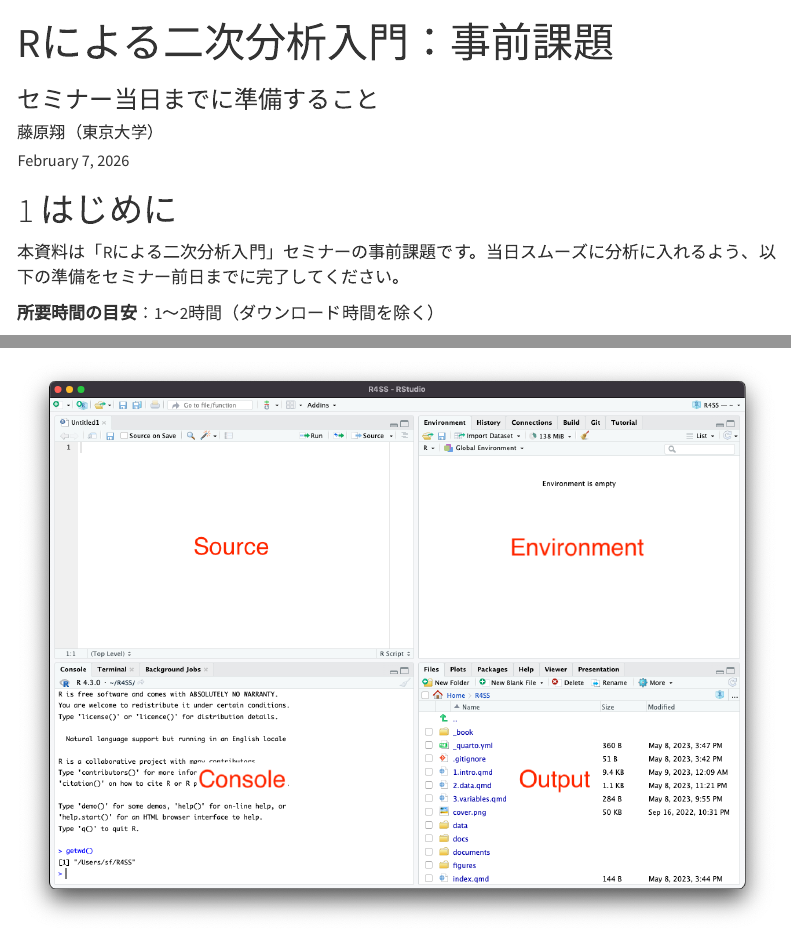
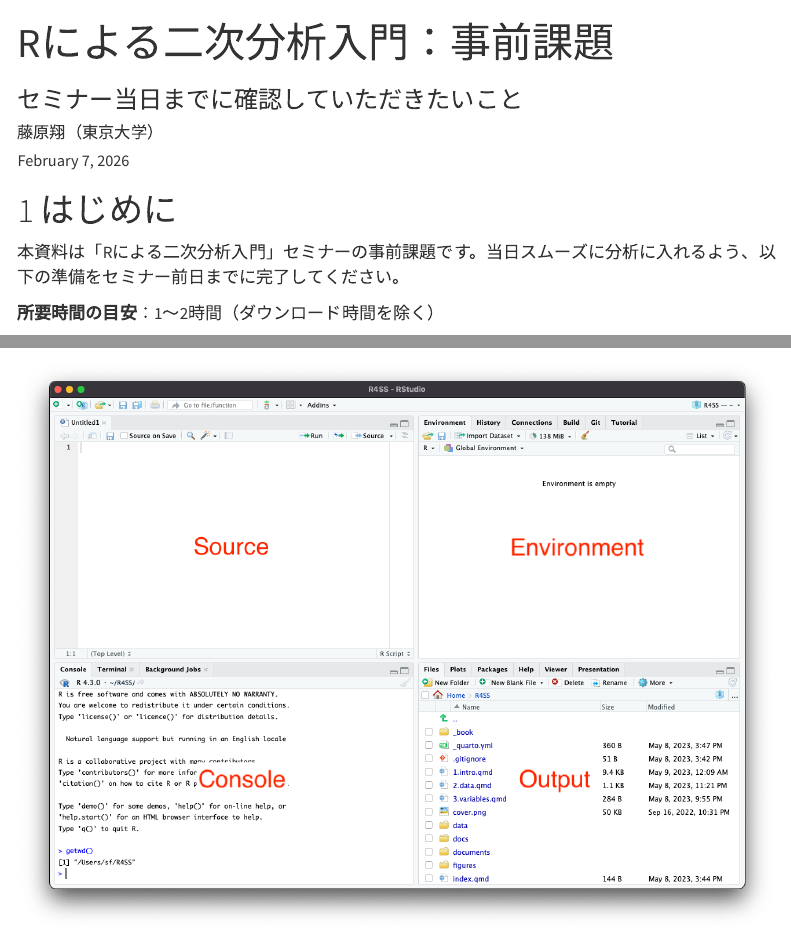
Before and after one commit to ShoFujihara/stat_seminar_CSRDA, a Quarto document (benesse_seminar_pre.qmd): the page in a window 1100 px wide, from its top, and a second part further down, joined at a grey line. Rendered offline with R 4.5, knitr and Pandoc in place of Quarto, with nearby package versions; menus at the side of the page are left out.

Commit message:
Update subtitle and minor fixes
- サブタイトル変更
- Mac セキュリティ警告に右クリック→開くの手順追加
- GUI → メニュー に表現変更
- CSRDA/SSJDA 名称修正
- チェックリスト補足

Co-Authored-By: Claude Opus 4.6 <noreply@anthropic.com>

```diff
--- a/benesse_seminar_pre.qmd
+++ b/benesse_seminar_pre.qmd
@@ -1,6 +1,6 @@
 ---
 title: "Rによる二次分析入門：事前課題"
-subtitle: "セミナー当日までに準備すること"
+subtitle: "セミナー当日までに確認していただきたいこと"
 author: "藤原翔（東京大学）"
 date: today
 date-format: long
```
Also changed, not shown: benesse_seminar_pre.html.
